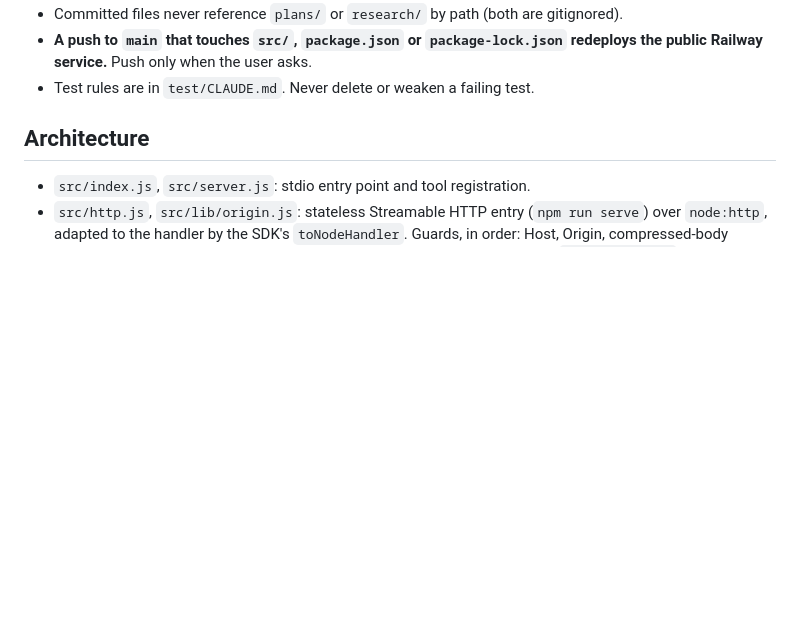
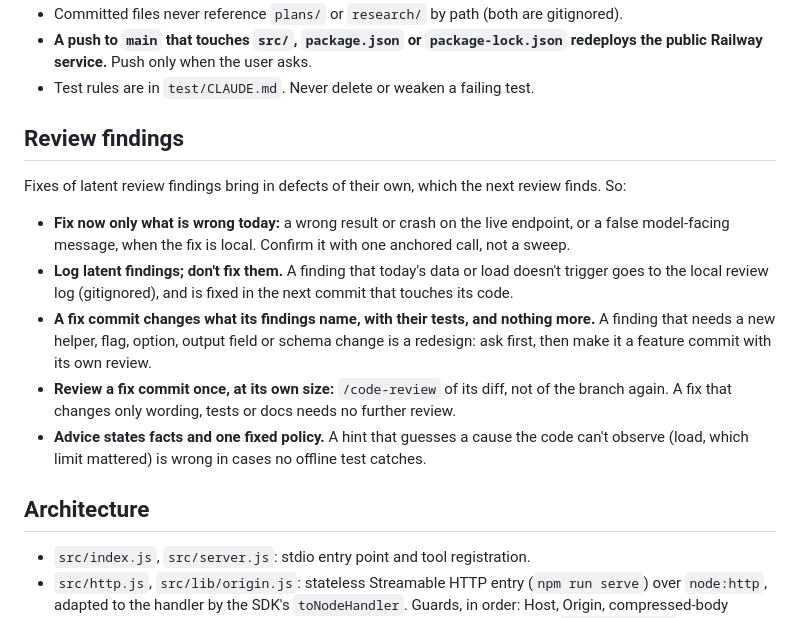
Before and after one commit to kintopp/odeuropa-eokg-mcp, a Markdown page: CLAUDE.md, the part around the change. Rendered like a GitHub page; blank space fills up the shorter version.

Commit message:
Add rules for triaging review findings
Co-Authored-By: Claude Opus 5.5 <noreply@anthropic.com>

```diff
--- a/CLAUDE.md
+++ b/CLAUDE.md
@@ -31,6 +31,16 @@ An MCP server over the European Olfactory Knowledge Graph (EOKG, Odeuropa): a pu
 - Committed files never reference `plans/` or `research/` by path (both are gitignored).
 - **A push to `main` that touches `src/`, `package.json` or `package-lock.json` redeploys the public Railway service.** Push only when the user asks.
 - Test rules are in `test/CLAUDE.md`. Never delete or weaken a failing test.
+
+## Review findings
+
+Fixes of latent review findings bring in defects of their own, which the next review finds. So:
+
+- **Fix now only what is wrong today:** a wrong result or crash on the live endpoint, or a false model-facing message, when the fix is local. Confirm it with one anchored call, not a sweep.
+- **Log latent findings; don't fix them.** A finding that today's data or load doesn't trigger goes to the local review log (gitignored), and is fixed in the next commit that touches its code.
+- **A fix commit changes what its findings name, with their tests, and nothing more.** A finding that needs a new helper, flag, option, output field or schema change is a redesign: ask first, then make it a feature commit with its own review.
+- **Review a fix commit once, at its own size:** `/code-review` of its diff, not of the branch again. A fix that changes only wording, tests or docs needs no further review.
+- **Advice states facts and one fixed policy.** A hint that guesses a cause the code can't observe (load, which limit mattered) is wrong in cases no offline test catches.
 
 ## Architecture
 
```
